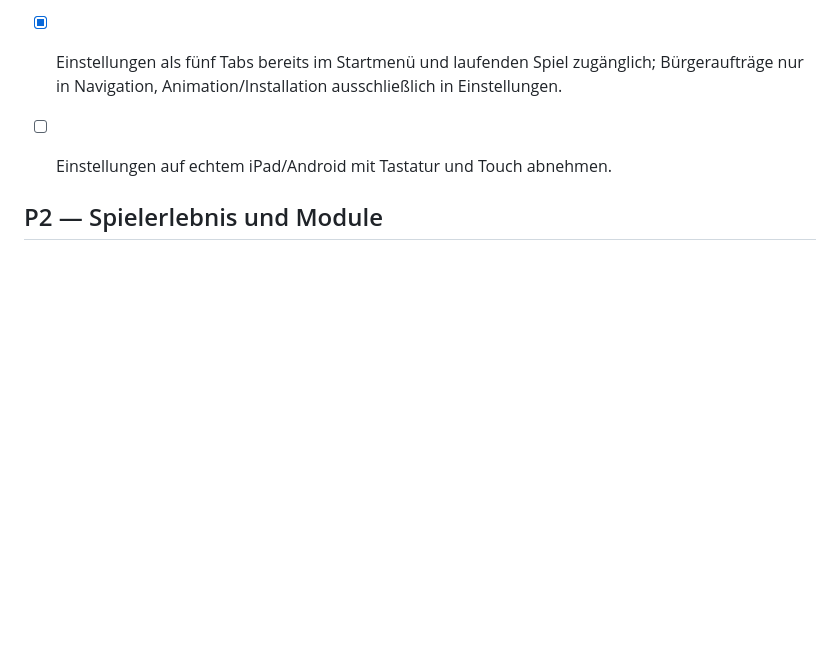
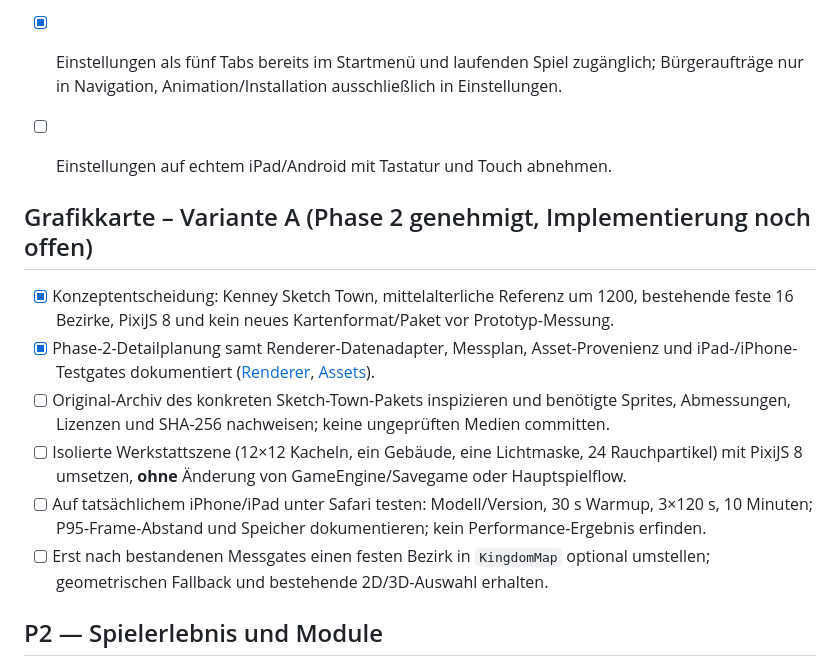
Before and after one commit to Thomas-Heisig/Kaiser_von_Deutschland-main, a Markdown page: TODO.md, the part around the change. Rendered like a GitHub page; blank space fills up the shorter version.

Commit message:
docs: record approved Sketch Town prototype and mobile gates

```diff
--- a/TODO.md
+++ b/TODO.md
@@ -54,6 +54,15 @@ Die Aufgaben entsprechen dem nachgeprüften [Status](docs/00-meta/status.md) und
 
 - [x] Einstellungen als fünf Tabs bereits im Startmenü und laufenden Spiel zugänglich; Bürgeraufträge nur in Navigation, Animation/Installation ausschließlich in Einstellungen.
 - [ ] Einstellungen auf echtem iPad/Android mit Tastatur und Touch abnehmen.
+
+## Grafikkarte – Variante A (Phase 2 genehmigt, Implementierung noch offen)
+
+- [x] Konzeptentscheidung: Kenney Sketch Town, mittelalterliche Referenz um 1200, bestehende feste 16 Bezirke, PixiJS 8 und kein neues Kartenformat/Paket vor Prototyp-Messung.
+- [x] Phase-2-Detailplanung samt Renderer-Datenadapter, Messplan, Asset-Provenienz und iPad-/iPhone-Testgates dokumentiert ([Renderer](docs/05-technical-architecture/RENDERER.md), [Assets](docs/05-technical-architecture/ASSETS.md)).
+- [ ] Original-Archiv des konkreten Sketch-Town-Pakets inspizieren und benötigte Sprites, Abmessungen, Lizenzen und SHA-256 nachweisen; keine ungeprüften Medien committen.
+- [ ] Isolierte Werkstattszene (12×12 Kacheln, ein Gebäude, eine Lichtmaske, 24 Rauchpartikel) mit PixiJS 8 umsetzen, **ohne** Änderung von GameEngine/Savegame oder Hauptspielflow.
+- [ ] Auf tatsächlichem iPhone/iPad unter Safari testen: Modell/Version, 30 s Warmup, 3×120 s, 10 Minuten; P95-Frame-Abstand und Speicher dokumentieren; kein Performance-Ergebnis erfinden.
+- [ ] Erst nach bestandenen Messgates einen festen Bezirk in `KingdomMap` optional umstellen; geometrischen Fallback und bestehende 2D/3D-Auswahl erhalten.
 
 ## P2 — Spielerlebnis und Module
 
```
